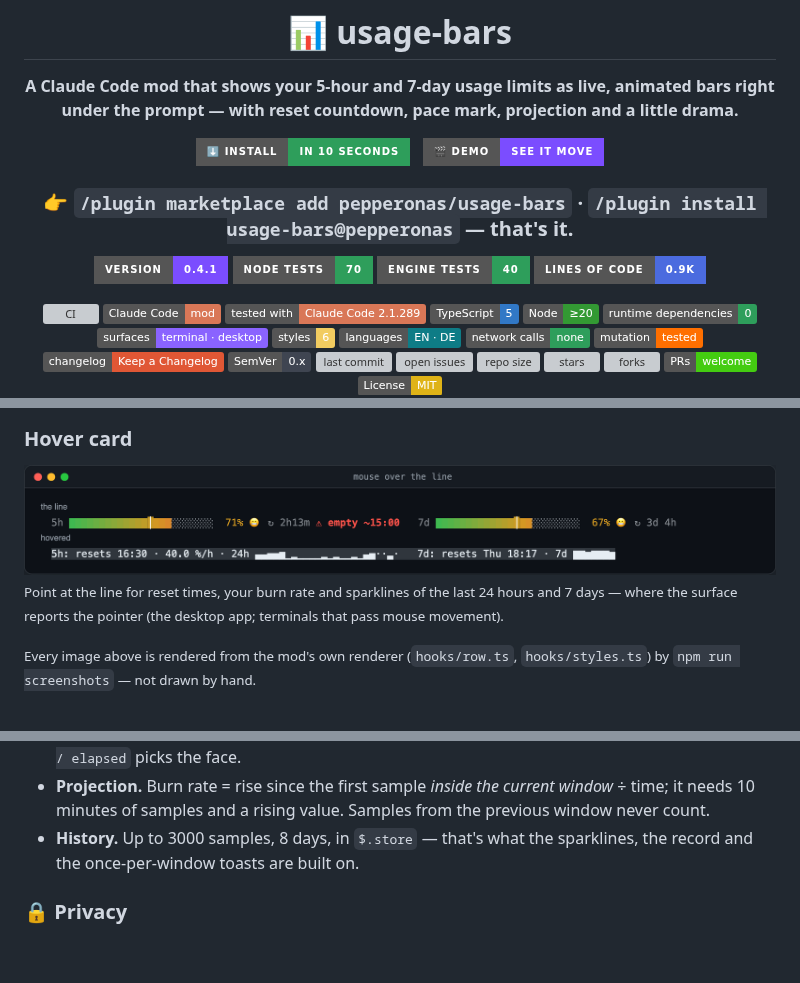
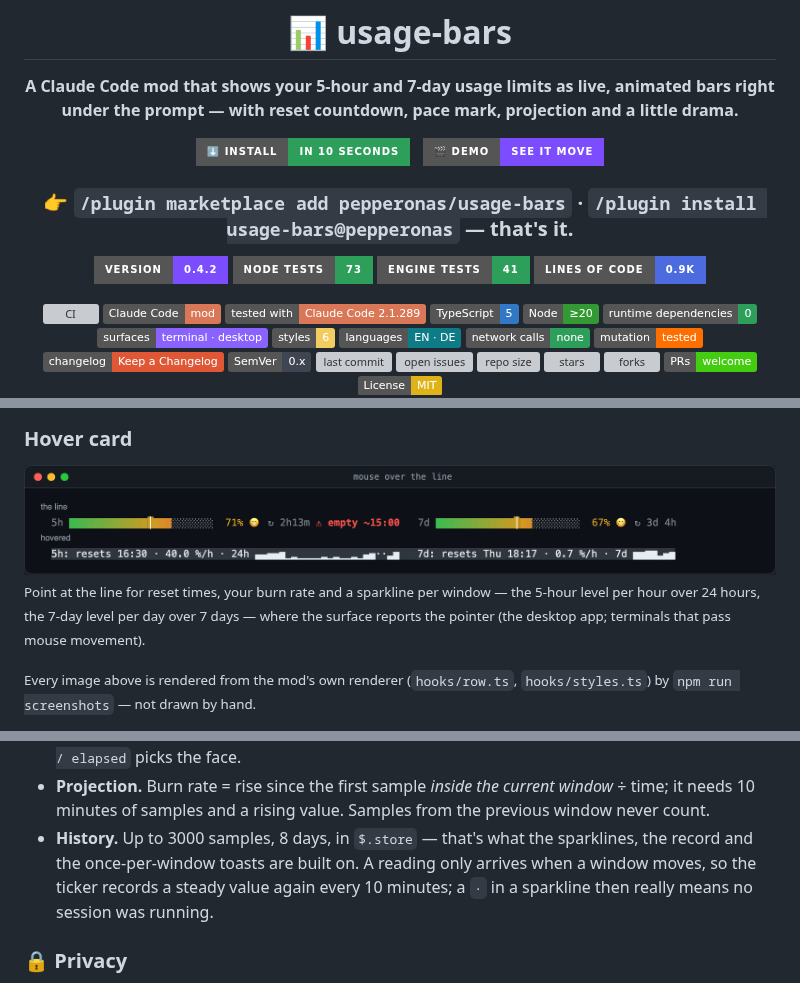
Before and after one commit to pepperonas/usage-bars, a Markdown page: README.md, 3 parts joined by grey strips. Rendered like a GitHub page; pictures changed too: docs/hover.png; badges without logos; blank space fills up the shorter version; grey boxes are pictures that could not be loaded.

```diff
--- a/README.md
+++ b/README.md
@@ -14,9 +14,9 @@
 
 <h3>👉 <code>/plugin marketplace add pepperonas/usage-bars</code> · <code>/plugin install usage-bars@pepperonas</code> — that's it.</h3>
 
-[![version](https://img.shields.io/badge/version-0.4.1-7B4DFF?style=for-the-badge&logo=anthropic&logoColor=white)](CHANGELOG.md)
-[![node tests](https://img.shields.io/badge/node%20tests-70-2E9E5B?style=for-the-badge&logo=nodedotjs&logoColor=white)](tests)
-[![engine tests](https://img.shields.io/badge/engine%20tests-40-2E9E5B?style=for-the-badge&logo=anthropic&logoColor=white)](hooks)
+[![version](https://img.shields.io/badge/version-0.4.2-7B4DFF?style=for-the-badge&logo=anthropic&logoColor=white)](CHANGELOG.md)
+[![node tests](https://img.shields.io/badge/node%20tests-73-2E9E5B?style=for-the-badge&logo=nodedotjs&logoColor=white)](tests)
+[![engine tests](https://img.shields.io/badge/engine%20tests-41-2E9E5B?style=for-the-badge&logo=anthropic&logoColor=white)](hooks)
 [![lines of code](https://img.shields.io/badge/lines%20of%20code-0.9k-4B6BDF?style=for-the-badge&logo=typescript&logoColor=white)](hooks)
 
 [![CI](https://img.shields.io/github/actions/workflow/status/pepperonas/usage-bars/ci.yml?branch=main&label=CI&logo=github)](https://github.com/pepperonas/usage-bars/actions/workflows/ci.yml)
@@ -80,5 +80,5 @@
 
-<sub>Point at the line for reset times, your burn rate and sparklines of the last 24 hours and 7 days — where the surface reports the pointer (the desktop app; terminals that pass mouse movement).</sub>
+<sub>Point at the line for reset times, your burn rate and a sparkline per window — the 5-hour level per hour over 24 hours, the 7-day level per day over 7 days — where the surface reports the pointer (the desktop app; terminals that pass mouse movement).</sub>
 
 <sub>Every image above is rendered from the mod's own renderer (<code>hooks/row.ts</code>, <code>hooks/styles.ts</code>) by <code>npm run screenshots</code> — not drawn by hand.</sub>
 
@@ -200,7 +200,7 @@ The defaults live in `/config` under **usage-bars**:
 - **Drawing.** A `ui.render` hook on the `PromptHint` component returns the engine's own hint line *plus* one row — the shortcuts and pills keep working.
 - **Pace.** `elapsed = 1 − (resetsAt − now) / window`; the mark sits at that share of the bar, and `used / elapsed` picks the face.
 - **Projection.** Burn rate = rise since the first sample *inside the current window* ÷ time; it needs 10 minutes of samples and a rising value. Samples from the previous window never count.
-- **History.** Up to 3000 samples, 8 days, in `$.store` — that's what the sparklines, the record and the once-per-window toasts are built on.
+- **History.** Up to 3000 samples, 8 days, in `$.store` — that's what the sparklines, the record and the once-per-window toasts are built on. A reading only arrives when a window moves, so the ticker records a steady value again every 10 minutes; a `·` in a sparkline then really means no session was running.
 
 ### 🔒 Privacy
 
```
Also changed, not shown: other parts of README.md (+2 -1 lines), CHANGELOG.md (+9 -0 lines), 10 other files.
